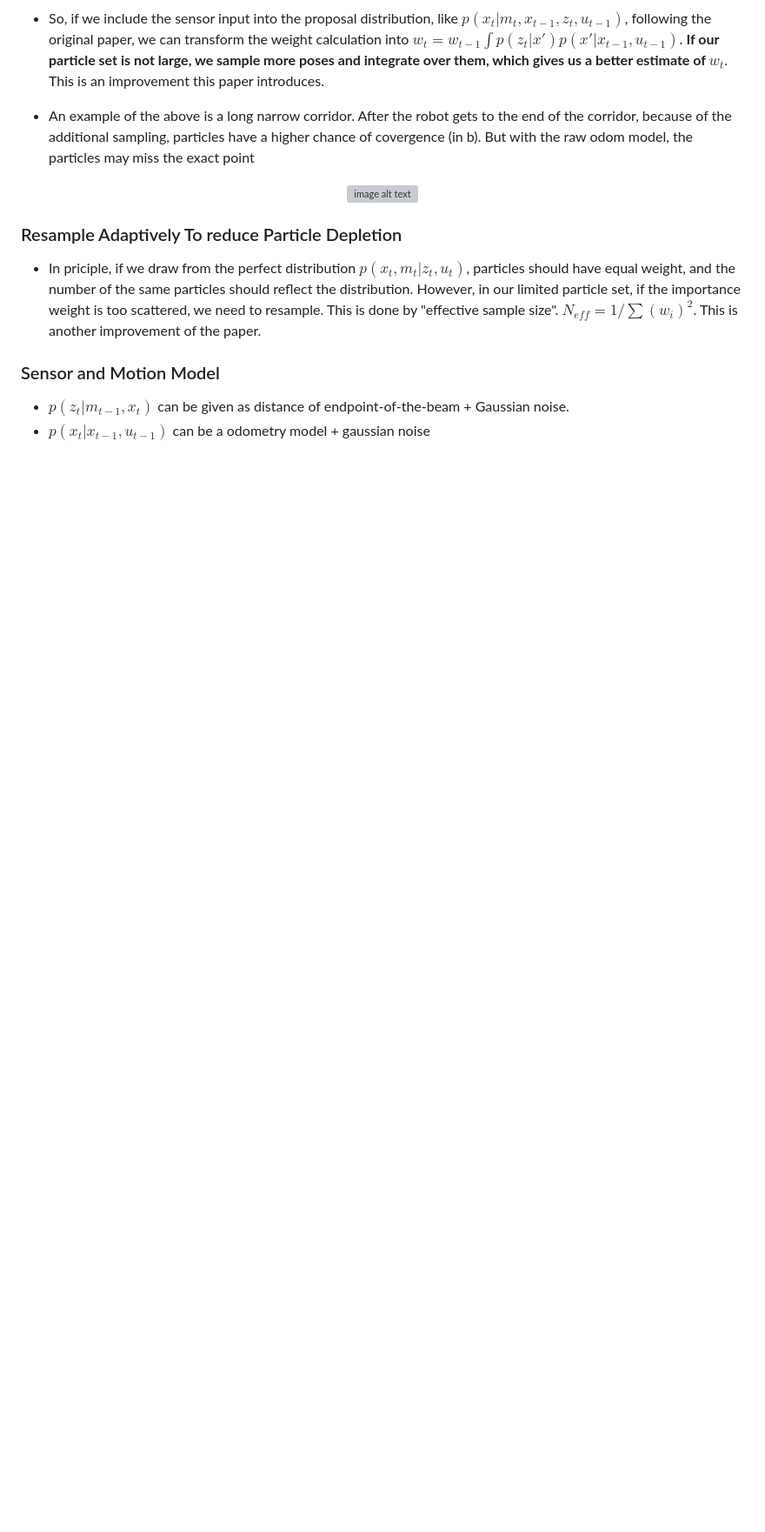
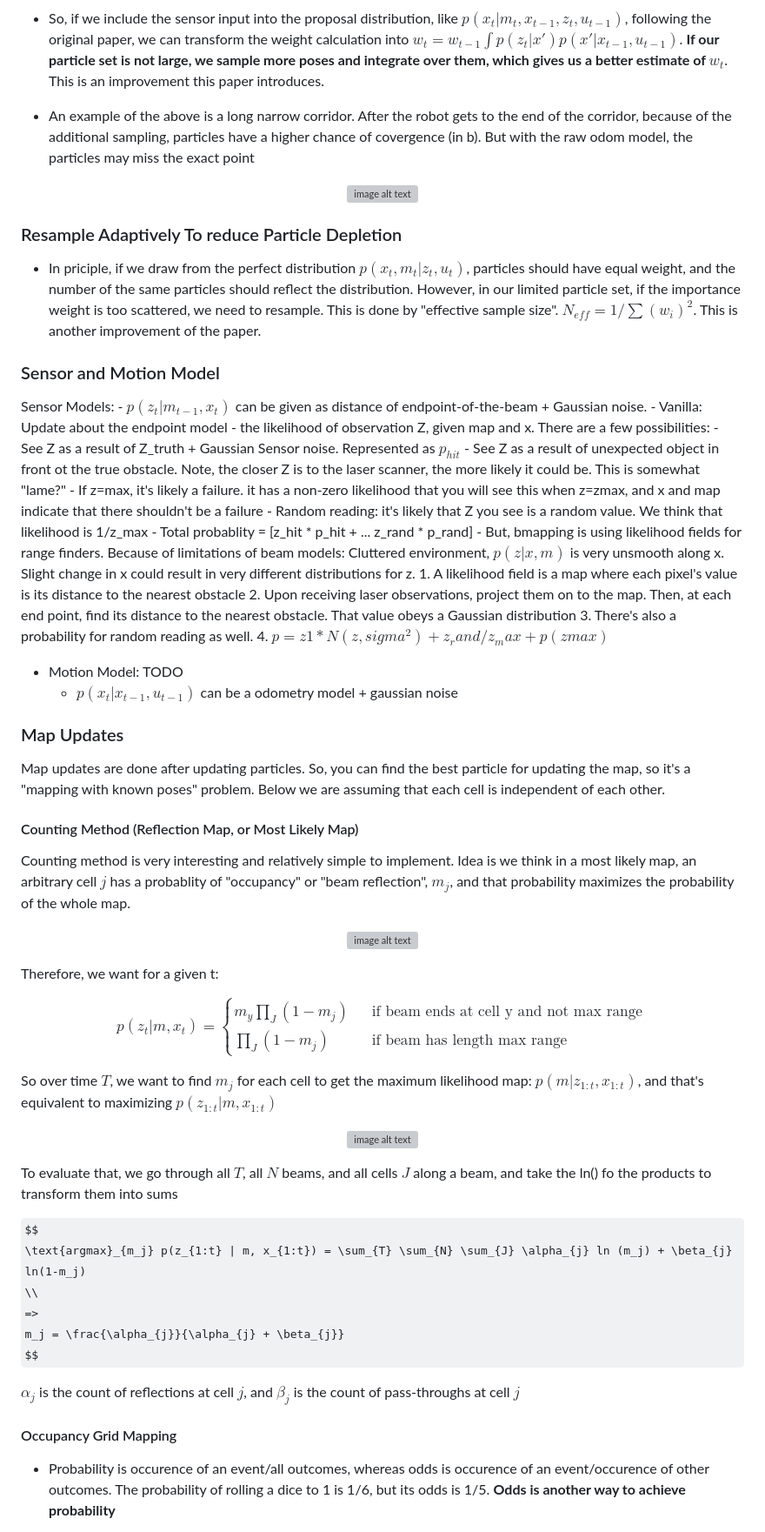
Before and after one commit to RicoJia/The-Dream-Robot, a Markdown page: src/dream_gmapping/my_implementation_gmapping_paper_reading.md, the part around the change printed below. Shown: that part at 87% size. GitHub-like rendering; some formulas as TeX source; blank space fills up the shorter version; grey boxes are pictures that could not be loaded.

Commit message:
gmapping readme, more details on mapping to come

```diff
--- a/src/dream_gmapping/my_implementation_gmapping_paper_reading.md
+++ b/src/dream_gmapping/my_implementation_gmapping_paper_reading.md
@@ -92,5 +92,64 @@ variance than the sensor model. E.g., a SICK lidar could be a lot more accurate
 
 ### Sensor and Motion Model
 
-- $p(z_t|m_{t-1},x_t)$ can be given as distance of endpoint-of-the-beam + Gaussian noise.
-- $p(x_t|x_{t-1}, u_{t-1})$ can be a odometry model + gaussian noise
+Sensor Models: - $p(z_t|m_{t-1},x_t)$ can be given as distance of endpoint-of-the-beam + Gaussian noise.
+    - Vanilla: Update about the endpoint model
+        - the likelihood of observation Z, given map and x. There are a few possibilities:
+            - See Z as a result of Z_truth + Gaussian Sensor noise. Represented as $p_{hit}$
+            - See Z as a result of unexpected object in front ot the true obstacle. Note, the closer Z is to the laser scanner, the more likely it could be. This is somewhat "lame?"
+            - If z=max, it's likely a failure. it has a non-zero likelihood that you will see this when z=zmax, and x and map indicate that there shouldn't be a failure
+            - Random reading: it's likely that Z you see is a random value. We think that likelihood is 1/z_max
+        - Total probablity = [z_hit * p_hit + ... z_rand * p_rand]
+    - But, bmapping is using likelihood fields for range finders. Because of limitations of beam models: Cluttered environment, $p(z|x,m)$ is very unsmooth along x. Slight change in x could result in very different distributions for z.
+        1. A likelihood field is a map where each pixel's value is its distance to the nearest obstacle
+        2. Upon receiving laser observations, project them on to the map. Then, at each end point, find its distance to the nearest obstacle. That value obeys a Gaussian distribution
+        3. There's also a probability for random reading as well.
+        4. $p = z1 * N(z, sigma^2) + z_rand/z_max + p(zmax)$
+
+- Motion Model: TODO
+    - $p(x_t|x_{t-1}, u_{t-1})$ can be a odometry model + gaussian noise
+
+### Map Updates
+
+Map updates are done after updating particles. So, you can find the best particle for updating the map, so it's a "mapping with known poses" problem. Below we are assuming that each cell is independent of each other.
+
+#### Counting Method (Reflection Map, or Most Likely Map)
+
+Counting method is very interesting and relatively simple to implement. Idea is we think in a most likely map, an arbitrary cell $j$ has a probablity of "occupancy" or "beam reflection", $m_j$, and that probability maximizes the probability of the whole map.
+
+<p align="center">
+    <img src="https://github.com/RicoJia/The-Dream-Robot/assets/39393023/b17a4d62-eab0-4b04-bd55-c97316bf17d1" alt="image alt text" height="100"/>
+</p>
+
+Therefore, we want for a given t:
+
+$$
+p(z_t | m, x_t) = \left\{
+    \begin{array}{ll}
+        m_y \prod_J (1-m_j) & \quad \text{if beam ends at cell y and not max range}\\
+        \prod_J (1-m_j) & \quad \text{if beam has length max range }
+    \end{array}
+\right.
+$$
+
+So over time $T$, we want to find $m_j$ for each cell to get the maximum likelihood map: $p(m|z_{1:t}, x_{1:t})$, and that's equivalent to maximizing $p(z_{1:t} |m, x_{1:t})$
+
+<p align="center">
+    <img src="https://github.com/RicoJia/The-Dream-Robot/assets/39393023/dc6f0135-7a45-4183-ae9c-f295ae062ba4" alt="image alt text" height="100"/>
+</p>
+
+To evaluate that, we go through all $T$, all $N$ beams, and all cells $J$ along a beam, and take the ln() fo the products to transform them into sums
+
+$$
+\text{argmax}_{m_j} p(z_{1:t} | m, x_{1:t}) = \sum_{T} \sum_{N} \sum_{J} \alpha_{j} ln (m_j) + \beta_{j} ln(1-m_j)
+\\
+=>
+m_j = \frac{\alpha_{j}}{\alpha_{j} + \beta_{j}}
+$$
+
+$\alpha_{j}$ is the count of reflections at cell $j$, and $\beta_{j}$ is the count of pass-throughs at cell $j$
+
+#### Occupancy Grid Mapping
+
+- Probability is occurence of an event/all outcomes, whereas odds is occurence of an event/occurence of other outcomes. The probability of rolling a dice to 1 is 1/6, but its odds is 1/5. **Odds is another way to achieve probability**
+
```
Also changed, not shown: other parts of src/dream_gmapping/my_implementation_gmapping_paper_reading.md (+31 -0 lines).
